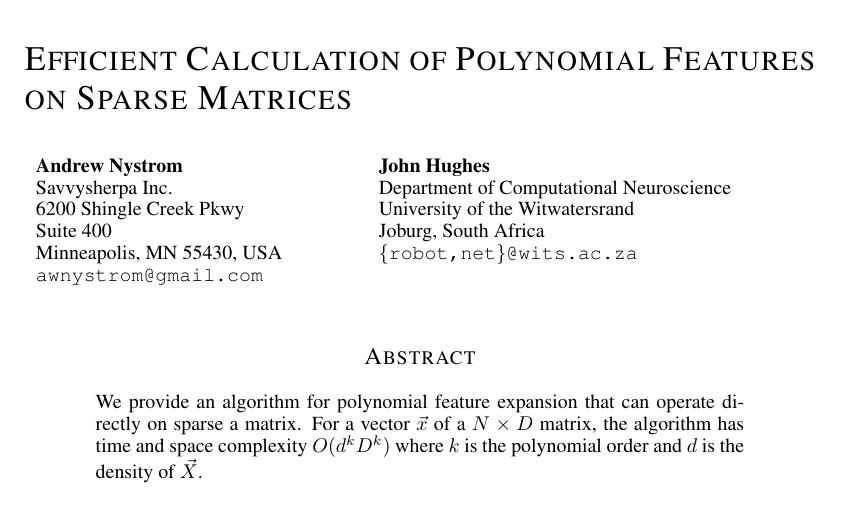
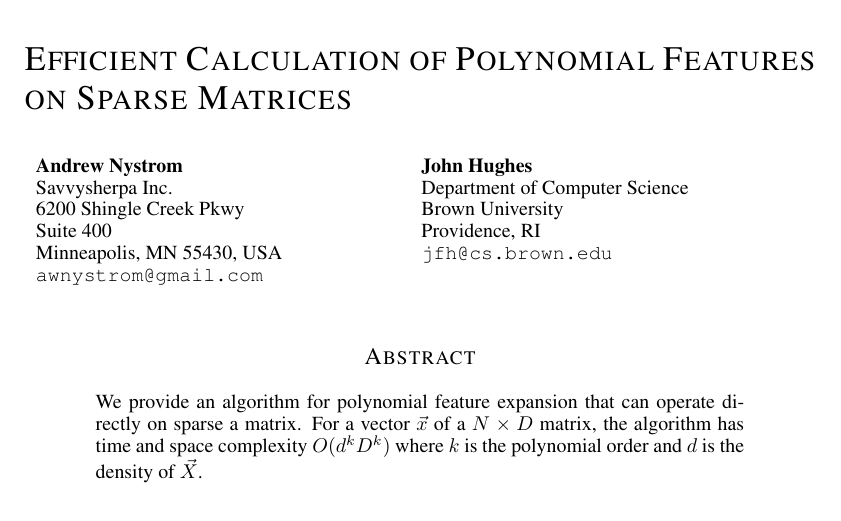
Before and after one commit to AWNystrom/SparseInteraction, a LaTeX paper (paper/workshop/sparse_poly.tex): part of page 1 of 6, cut so that both start at the same text. Compiled offline with LaTeX, dvips and Ghostscript.

Commit message:
fixed johns address

```diff
--- a/paper/workshop/sparse_poly.tex
+++ b/paper/workshop/sparse_poly.tex
@@ -19,10 +19,10 @@ Minneapolis, MN 55430, USA \\
 \texttt{awnystrom@gmail.com} \\
 \And
 John Hughes \\
-Department of Computational Neuroscience \\
-University of the Witwatersrand \\
-Joburg, South Africa \\
-\texttt{\{robot,net\}@wits.ac.za} \\
+Department of Computer Science \\
+Brown University \\
+Providence, RI \\
+\texttt{jfh@cs.brown.edu} \\
 }
 
 % The \author macro works with any number of authors. There are two commands
```
Also changed, not shown: paper/workshop/sparse_poly.pdf.
